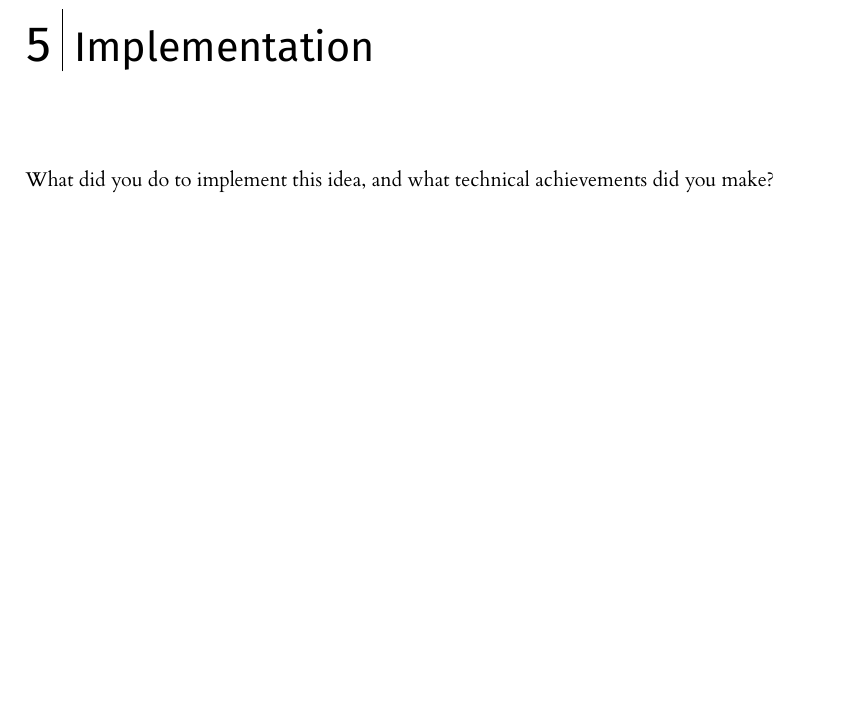
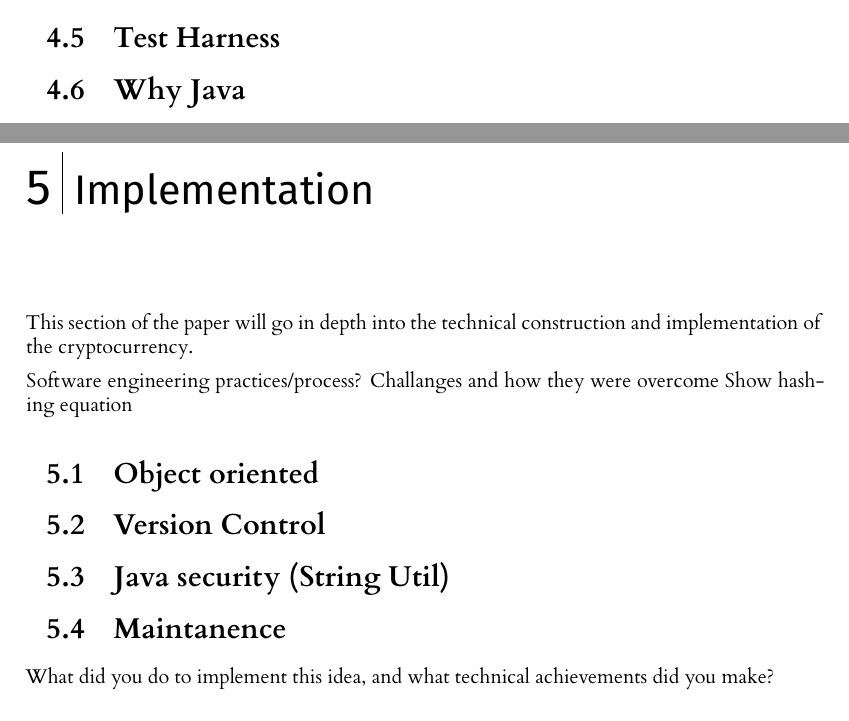
Before and after one commit to seanhorgan98/cryptocurrency, a LaTeX thesis (dissertation/l4proj.tex): part of page 20 of 29 before the commit and two parts of pages 19 and 20 of 29 after it, the two joined at a grey line, cut at the place of the change, the shorter picture padded with empty space. Compiled offline with XeLaTeX.

Commit message:
Added more skeleton work for future sections

```diff
--- a/dissertation/l4proj.tex
+++ b/dissertation/l4proj.tex
@@ -587,9 +587,41 @@ that is addressed to themselves. Even if a wallet spends some currency and then
 currency before the previous transaction is added to the blockchain it will be caught by the nodes before the
 transaction will be flooded to prevent double spending attacks.
 
+\section{Test Harness}
+%Describing how the whole process works together
+%Can include diagram showing main program flow
+
+\section{Why Java}
+%Explain why object oriented programming was necessary
+%Explain why java for security packages etc
+
+%Maybe summary section
+
 
 %==================================================================================================================================
 \chapter{Implementation}
+This section of the paper will go in depth into the technical construction and implementation of the cryptocurrency.
+
+Software engineering practices/process?
+Challanges and how they were overcome
+Show hashing equation
+
+\section{Object oriented}
+
+\section{Version Control}
+%Github and decision not to use continuous integration
+%branching
+%issues and milestones
+%images
+
+\section{Java security (String Util)}
+%Signatures
+
+\section{Maintanence}
+%Documentation
+%Code cleanliness?
+
+
 What did you do to implement this idea, and what technical achievements did you make?
 \section{Guidance}
 You can't talk about everything. Cover the high level first, then cover important, relevant or impressive details.
```
Also changed, not shown: dissertation/l4proj.tex (20 more changed lines).
